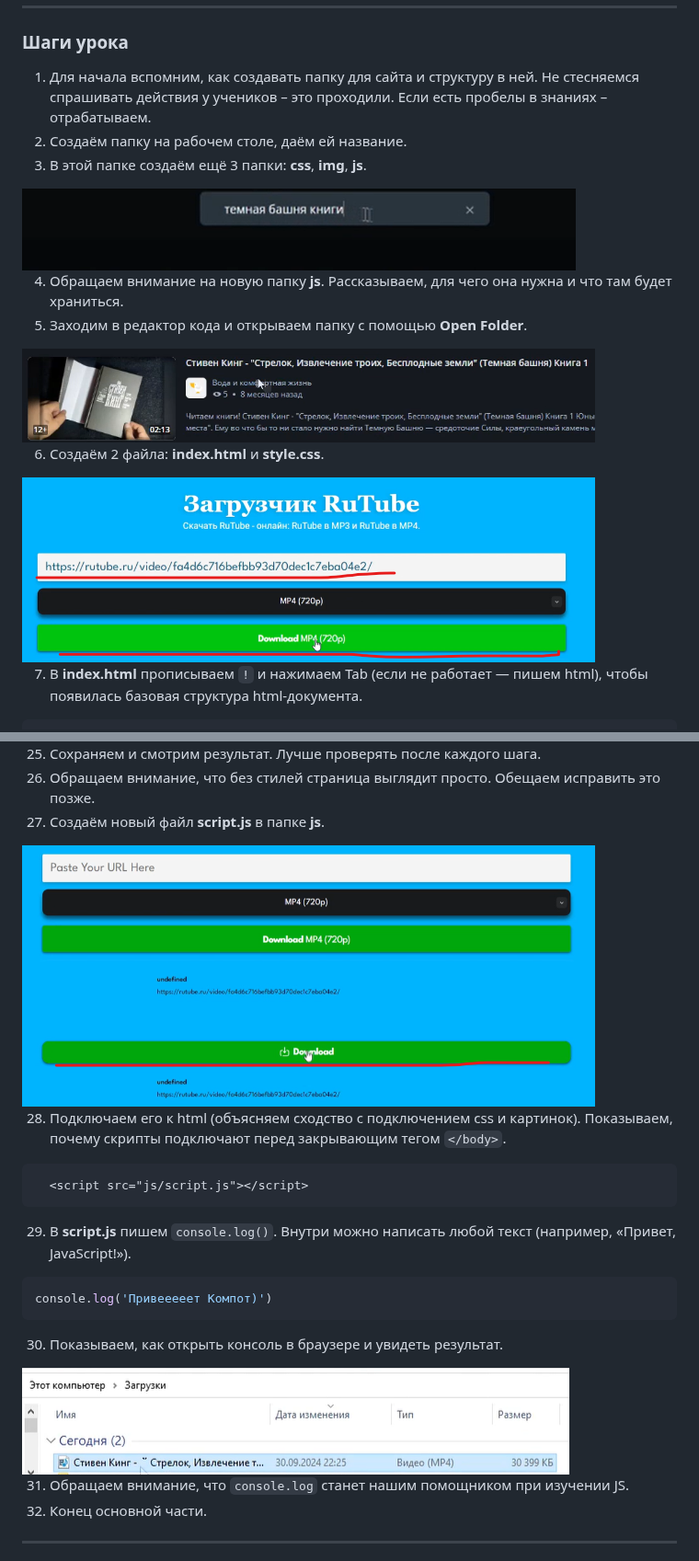
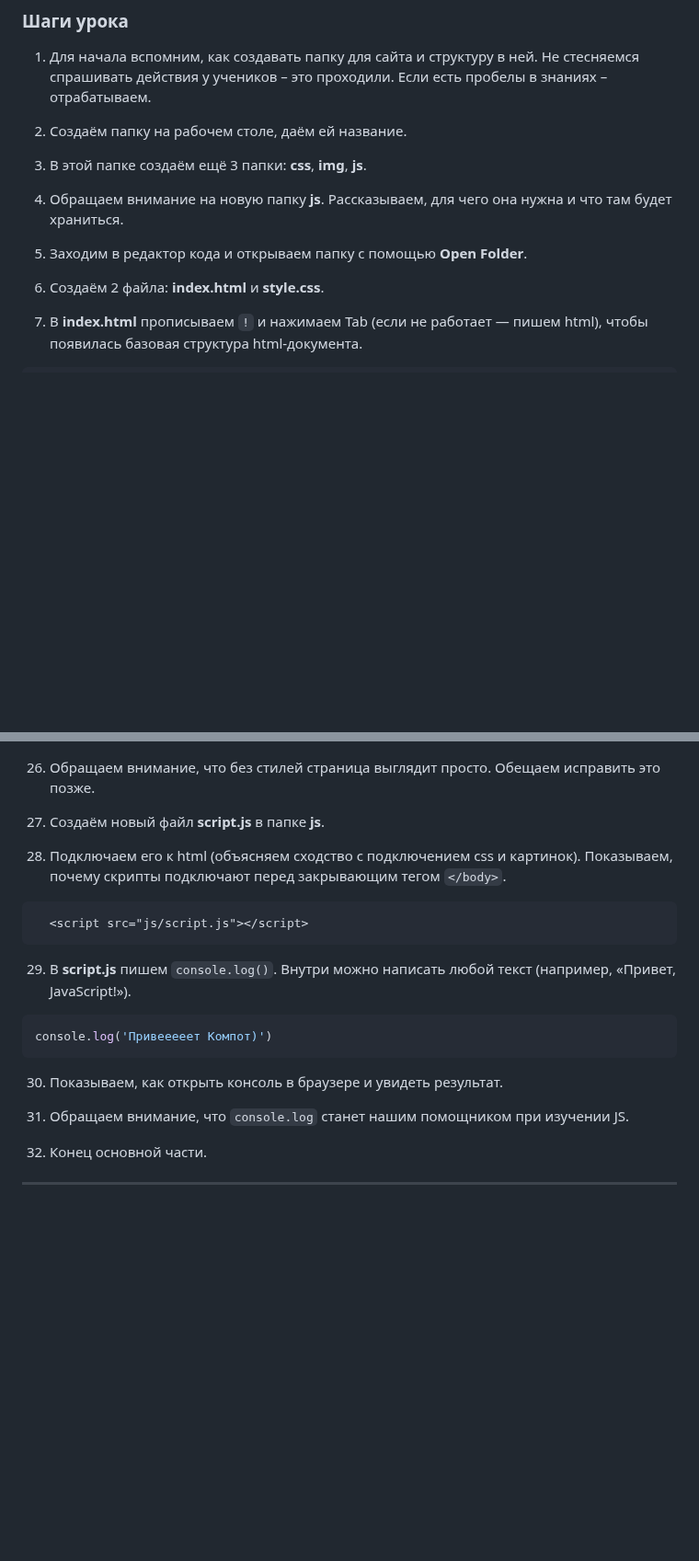
Before and after one commit to MrRezvan/it-compot-frontend-lessons, a Markdown page: JS_MODULE/Кнопка (Подготовка к работе JS).md, 2 parts joined by grey strips. Shown at 92% size. GitHub-like rendering; blank space fills up the shorter version.

```diff
--- a/JS_MODULE/Кнопка (Подготовка к работе JS).md
+++ b/JS_MODULE/Кнопка (Подготовка к работе JS).md
@@ -28,16 +28,16 @@
 2. Создаём папку на рабочем столе, даём ей название.
 3. В этой папке создаём ещё 3 папки: **css**, **img**, **js**.
 
-<img src="image/Файл1.png" alt="Картинка">
+
 
 4. Обращаем внимание на новую папку **js**. Рассказываем, для чего она нужна и что там будет храниться.
 5. Заходим в редактор кода и открываем папку с помощью **Open Folder**.
 
-<img src="image/Файл2.png" alt="Картинка">
+
 
 6. Создаём 2 файла: **index.html** и **style.css**.
 
-<img src="image/Файл3.png" alt="Картинка">
+
 
 7. В **index.html** прописываем `!` и нажимаем Tab (если не работает — пишем html), чтобы появилась базовая структура html-документа.
 
@@ -173,7 +173,7 @@
 26. Обращаем внимание, что без стилей страница выглядит просто. Обещаем исправить это позже.
 27. Создаём новый файл **script.js** в папке **js**.
 
-<img src="image/Файл4.png" alt="Картинка">
+
 
 28. Подключаем его к html (объясняем сходство с подключением css и картинок). Показываем, почему скрипты подключают перед закрывающим тегом `</body>`.
 
@@ -189,7 +189,7 @@ console.log('Привееееет Компот)')
 
 30. Показываем, как открыть консоль в браузере и увидеть результат.
 
-<img src="image/Файл5.png" alt="Картинка">
+
 
 31. Обращаем внимание, что `console.log` станет нашим помощником при изучении JS.
 32. Конец основной части.
```
